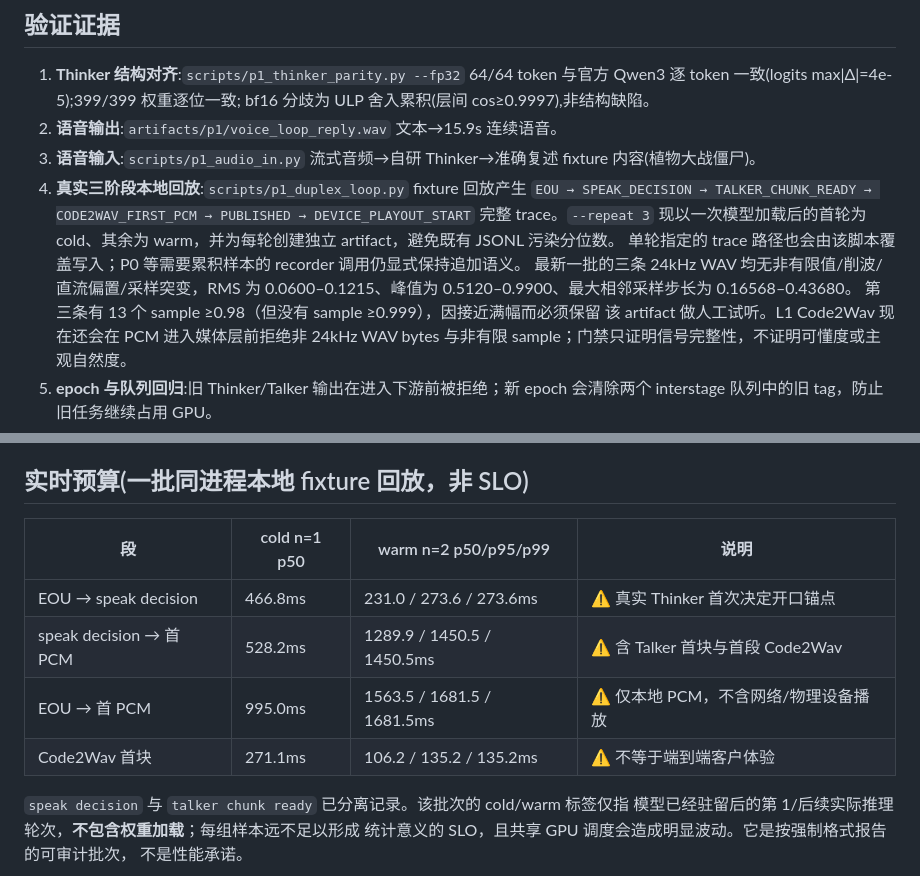
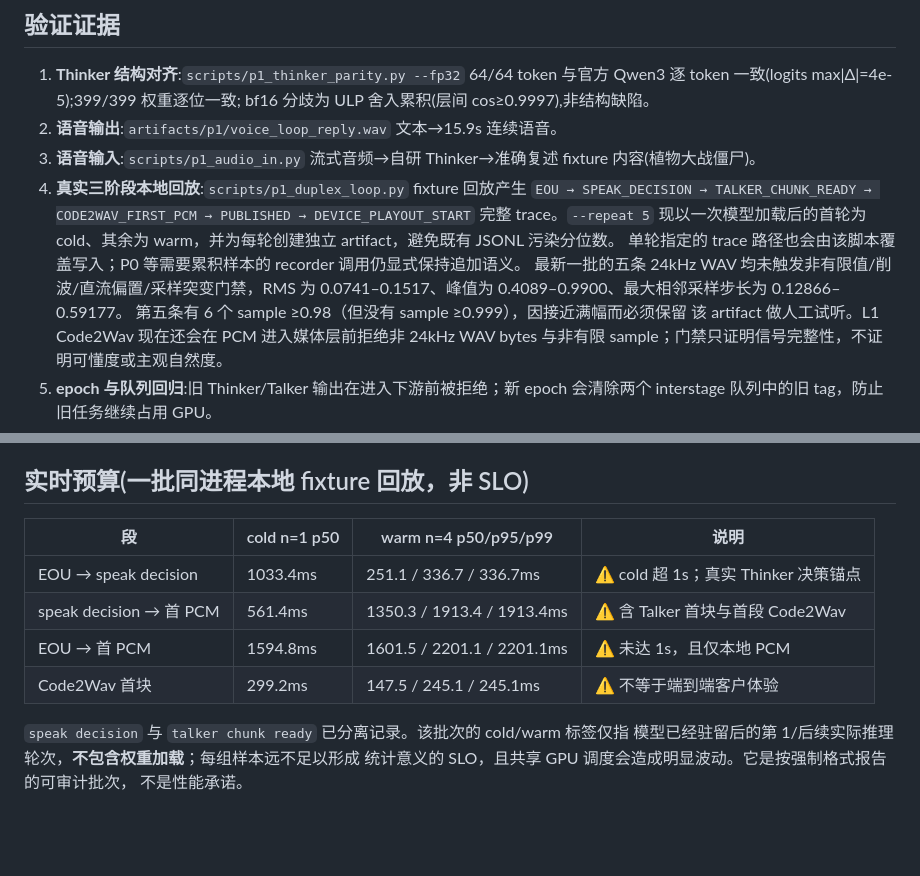
Before and after one commit to jieen1/ChanneLLM, a Markdown page: docs/p1-p2-status.md, 2 parts joined by grey strips. Drawn GitHub-style; blank space fills up the shorter version.

Commit message:
Record the full quality-first replay batch
The prior status snapshot understated current variance. It now records the completed five-run cold/warm batch, including the missed 1s latency target and near-full-scale samples that passed integrity checks but still require listening review.

Constraint: Reports must use real trace percentiles and distinguish signal integrity from subjective quality

Rejected: Preserve the earlier lower-latency batch as headline evidence | newer larger batch is the current source of truth

Confidence: high

Scope-risk: narrow

Directive: Do not claim the 1s local-first-PCM target until a representative batch meets it

Tested: real GPU p1_duplex_loop.py --repeat 5; pytest targeted quality/trace/script tests; ruff check .

Not-tested: Human listening, physical-device playout, and statistically sufficient SLO sampling

Co-authored-by: OmX <omx@oh-my-codex.dev>

```diff
--- a/docs/p1-p2-status.md
+++ b/docs/p1-p2-status.md
@@ -32,13 +32,13 @@ GPU→本地缓冲取出；LiveKit、AEC、物理设备播放及统计意义上
    fixture 内容(植物大战僵尸)。
 4. **真实三阶段本地回放**:`scripts/p1_duplex_loop.py` fixture 回放产生
    `EOU → SPEAK_DECISION → TALKER_CHUNK_READY → CODE2WAV_FIRST_PCM → PUBLISHED
-   → DEVICE_PLAYOUT_START` 完整 trace。`--repeat 3` 现以一次模型加载后的首轮为
+   → DEVICE_PLAYOUT_START` 完整 trace。`--repeat 5` 现以一次模型加载后的首轮为
    cold、其余为 warm，并为每轮创建独立 artifact，避免既有 JSONL 污染分位数。
    单轮指定的 trace 路径也会由该脚本覆盖写入；P0 等需要累积样本的 recorder
    调用仍显式保持追加语义。
-   最新一批的三条 24kHz WAV 均无非有限值/削波/直流偏置/采样突变，RMS 为
-   0.0600–0.1215、峰值为 0.5120–0.9900、最大相邻采样步长为 0.16568–0.43680。
-   第三条有 13 个 sample ≥0.98（但没有 sample ≥0.999），因接近满幅而必须保留
+   最新一批的五条 24kHz WAV 均未触发非有限值/削波/直流偏置/采样突变门禁，RMS 为
+   0.0741–0.1517、峰值为 0.4089–0.9900、最大相邻采样步长为 0.12866–0.59177。
+   第五条有 6 个 sample ≥0.98（但没有 sample ≥0.999），因接近满幅而必须保留
    该 artifact 做人工试听。L1 Code2Wav 现在还会在 PCM 进入媒体层前拒绝非 24kHz
    WAV bytes 与非有限 sample；门禁只证明信号完整性，不证明可懂度或主观自然度。
 5. **epoch 与队列回归**:旧 Thinker/Talker 输出在进入下游前被拒绝；新 epoch
@@ -54,12 +54,12 @@ GPU→本地缓冲取出；LiveKit、AEC、物理设备播放及统计意义上
 
 ## 实时预算(一批同进程本地 fixture 回放，非 SLO)
 
-| 段 | cold n=1 p50 | warm n=2 p50/p95/p99 | 说明 |
+| 段 | cold n=1 p50 | warm n=4 p50/p95/p99 | 说明 |
 |---|---|---|---|
-| EOU → speak decision | 466.8ms | 231.0 / 273.6 / 273.6ms | ⚠️ 真实 Thinker 首次决定开口锚点 |
-| speak decision → 首 PCM | 528.2ms | 1289.9 / 1450.5 / 1450.5ms | ⚠️ 含 Talker 首块与首段 Code2Wav |
-| EOU → 首 PCM | 995.0ms | 1563.5 / 1681.5 / 1681.5ms | ⚠️ 仅本地 PCM，不含网络/物理设备播放 |
-| Code2Wav 首块 | 271.1ms | 106.2 / 135.2 / 135.2ms | ⚠️ 不等于端到端客户体验 |
+| EOU → speak decision | 1033.4ms | 251.1 / 336.7 / 336.7ms | ⚠️ cold 超 1s；真实 Thinker 决策锚点 |
+| speak decision → 首 PCM | 561.4ms | 1350.3 / 1913.4 / 1913.4ms | ⚠️ 含 Talker 首块与首段 Code2Wav |
+| EOU → 首 PCM | 1594.8ms | 1601.5 / 2201.1 / 2201.1ms | ⚠️ 未达 1s，且仅本地 PCM |
+| Code2Wav 首块 | 299.2ms | 147.5 / 245.1 / 245.1ms | ⚠️ 不等于端到端客户体验 |
 
 `speak decision` 与 `talker chunk ready` 已分离记录。该批次的 cold/warm 标签仅指
 模型已经驻留后的第 1/后续实际推理轮次，**不包含权重加载**；每组样本远不足以形成
```
